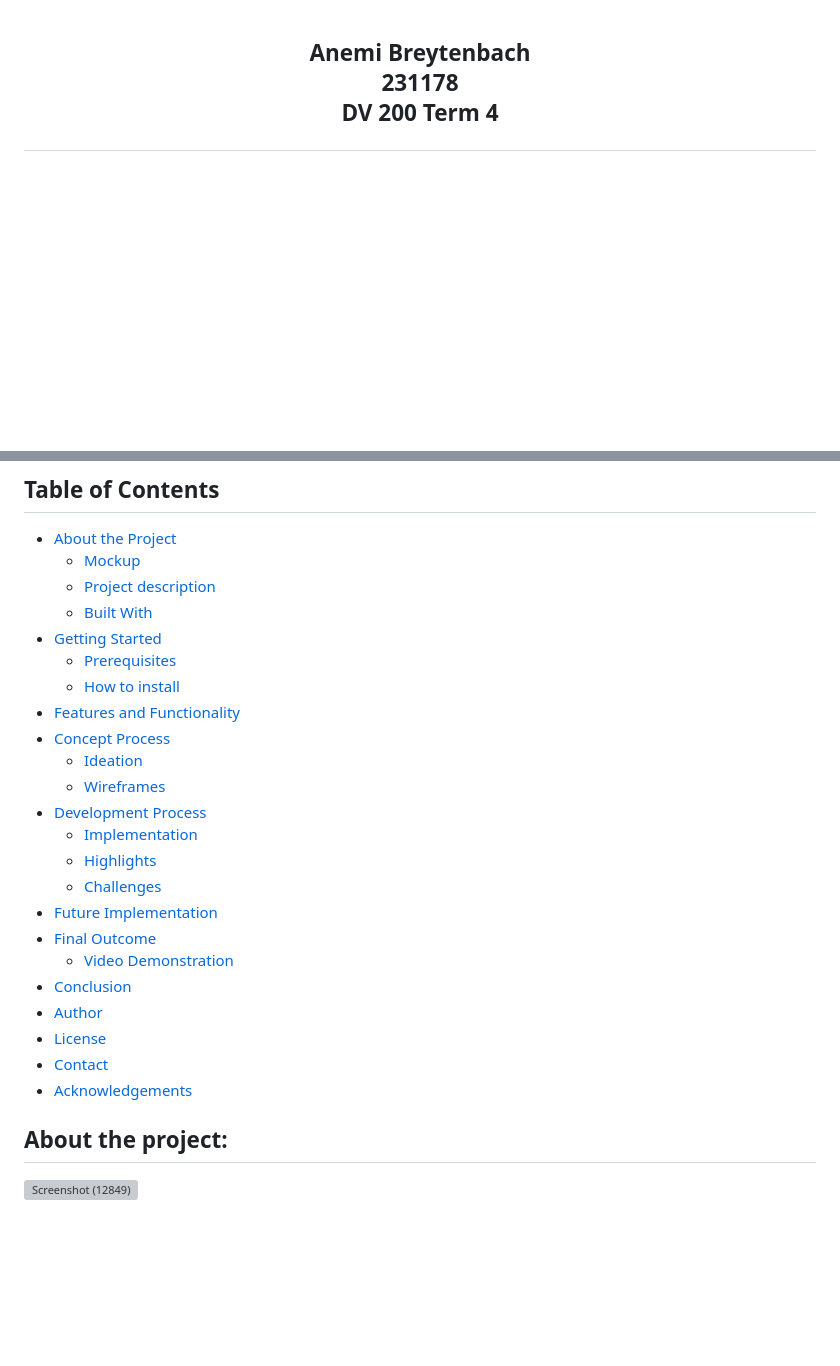
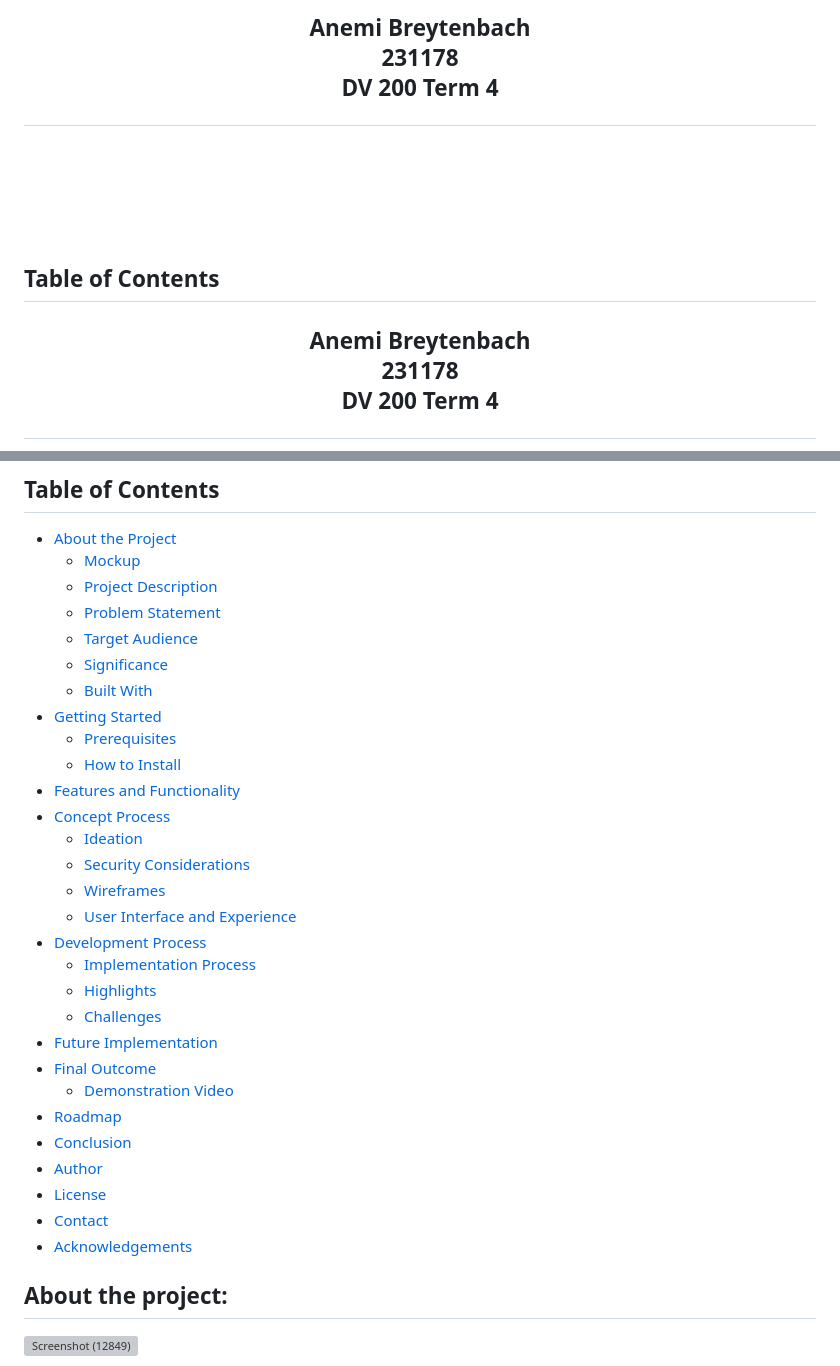
Before and after one commit to AnemiB/SaveAMeal, a Markdown page: README.md, 2 parts joined by grey strips. GitHub-like rendering; blank space fills up the shorter version; grey boxes are pictures that could not be loaded.

```diff
--- a/README.md
+++ b/README.md
@@ -1,3 +1,11 @@
+## <p align="center" style="text-decoration: none !important;padding:0;margin:0;">Anemi Breytenbach <br> 231178 <br> DV 200 Term 4</p>
+
+<p align="center">
+<img src="saveameal/images/logowhite.png" alt="Logo" width="100" height="100">
+</p>
+
+## Table of Contents
+
 ## <p align="center" style="text-decoration: none !important;padding:0;margin:0;">Anemi Breytenbach <br> 231178 <br> DV 200 Term 4</p>
 
 <p align="center">
@@ -8,27 +16,34 @@
 
 * [About the Project](#about-the-project)
   * [Mockup](#mockup)
-  * [Project description](#project-description)
+  * [Project Description](#project-description)
+  * [Problem Statement](#problem-statement)
+  * [Target Audience](#target-audience)
+  * [Significance](#significance)
   * [Built With](#built-with)
 * [Getting Started](#getting-started)
   * [Prerequisites](#prerequisites)
-  * [How to install](#how-to-install)
+  * [How to Install](#how-to-install)
 * [Features and Functionality](#features-and-functionality)
 * [Concept Process](#concept-process)
-   * [Ideation](#ideation)
-   * [Wireframes](#wireframes)
+  * [Ideation](#ideation)
+  * [Security Considerations](#security-considerations)
+  * [Wireframes](#wireframes)
+  * [User Interface and Experience](#user-interface-and-experience)
 * [Development Process](#development-process)
-    * [Implementation](#implementation)
-    * [Highlights](#highlights)
-    * [Challenges](#challenges)
+  * [Implementation Process](#implementation-process)
+  * [Highlights](#highlights)
+  * [Challenges](#challenges)
 * [Future Implementation](#future-implementation)
 * [Final Outcome](#final-outcome)
-    * [Video Demonstration](#demonstration-video)
+  * [Demonstration Video](#demonstration-video)
+* [Roadmap](#roadmap)
 * [Conclusion](#conclusion)
 * [Author](#author)
 * [License](#license)
 * [Contact](#contact)
 * [Acknowledgements](#acknowledgements)
+
 
 ## About the project:
 ![Screenshot (12849)](https://github.com/user-attachments/assets/8b267148-dffb-42ca-b083-7fae57eeccea)
```
